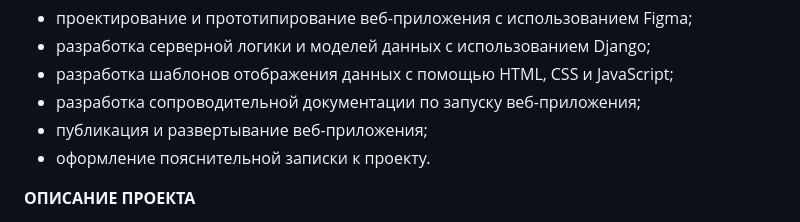
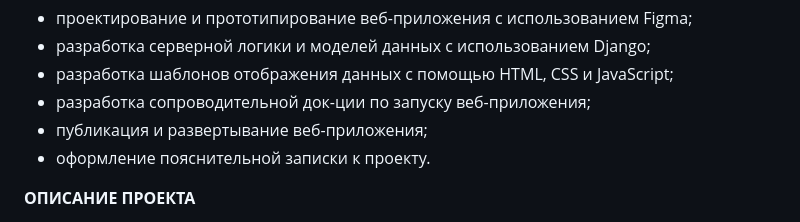
Before and after one commit to GorokhovSemyon/WebApp, a Markdown page: README.md, the part around the change. Drawn GitHub-style.

```diff
--- a/README.md
+++ b/README.md
@@ -24,7 +24,7 @@
 - проектирование и прототипирование веб-приложения с использованием Figma;
 - разработка серверной логики и моделей данных с использованием Django;
 - разработка шаблонов отображения данных с помощью HTML, CSS и JavaScript;
-- разработка  сопроводительной  документации  по  запуску  веб-приложения;
+- разработка  сопроводительной  док-ции  по  запуску  веб-приложения;
 - публикация и развертывание веб-приложения;
 - оформление пояснительной записки к проекту.
 
```
